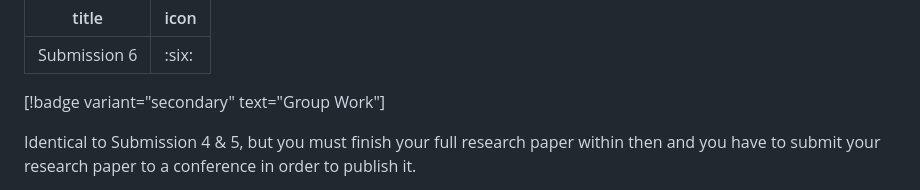
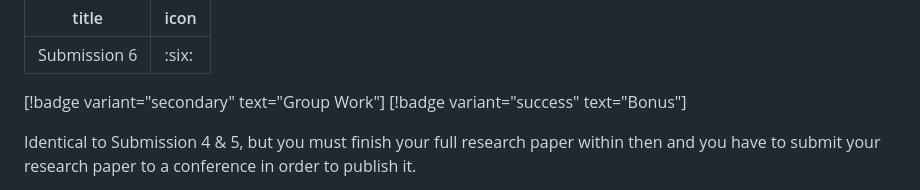
Before and after one commit to errhythm/CSE123Guide, a Markdown page: submission6.md, the part around the change. Rendered like a GitHub page.

```diff
--- a/submission6.md
+++ b/submission6.md
@@ -3,7 +3,7 @@ title: "Submission 6"
 icon: ":six:"
 ---
 
-[!badge variant="secondary" text="Group Work"]
+[!badge variant="secondary" text="Group Work"] [!badge variant="success" text="Bonus"]
 
 Identical to Submission 4 & 5, but you must finish your full research paper within then and you have to submit your research paper to a conference in order to publish it.
 
```
